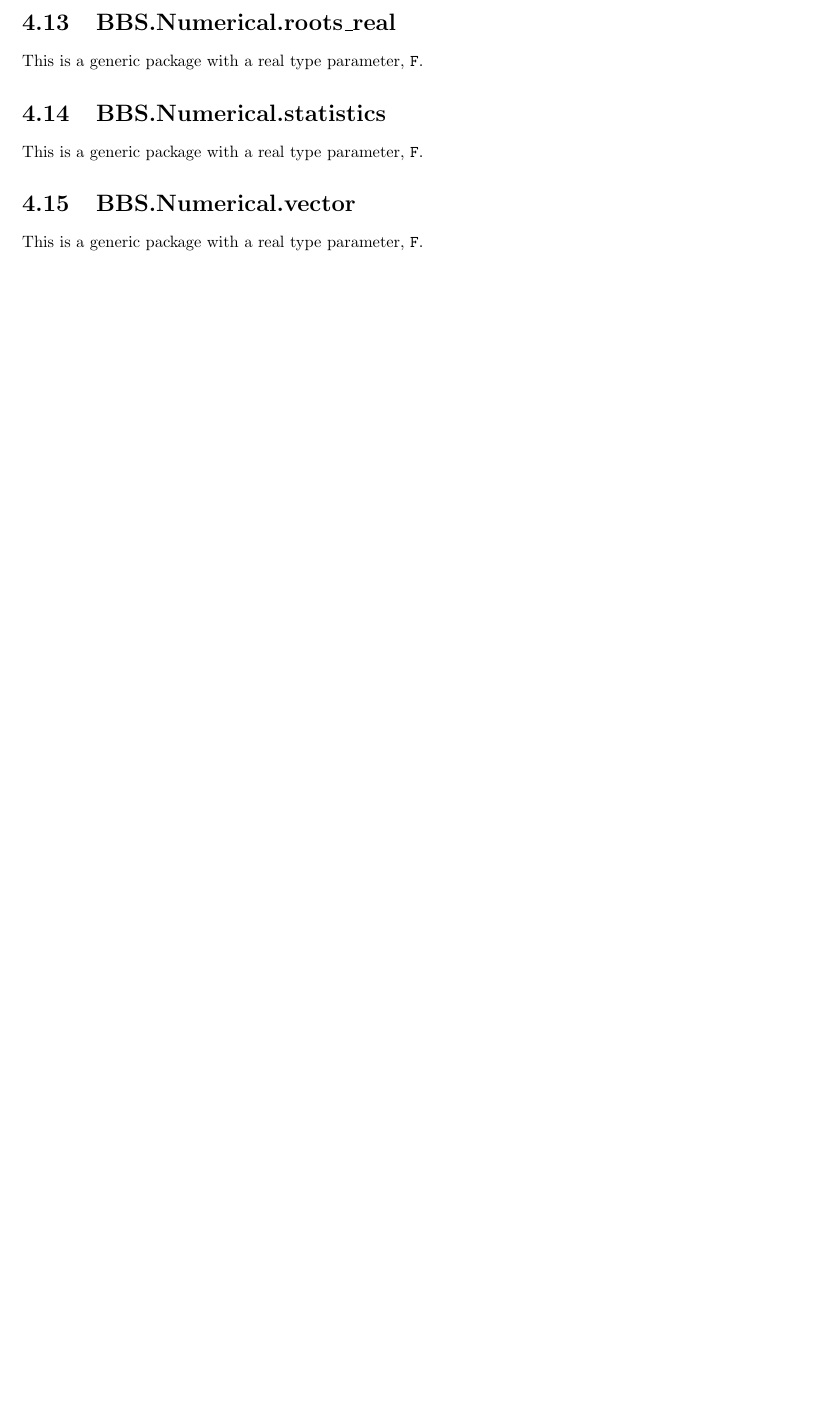
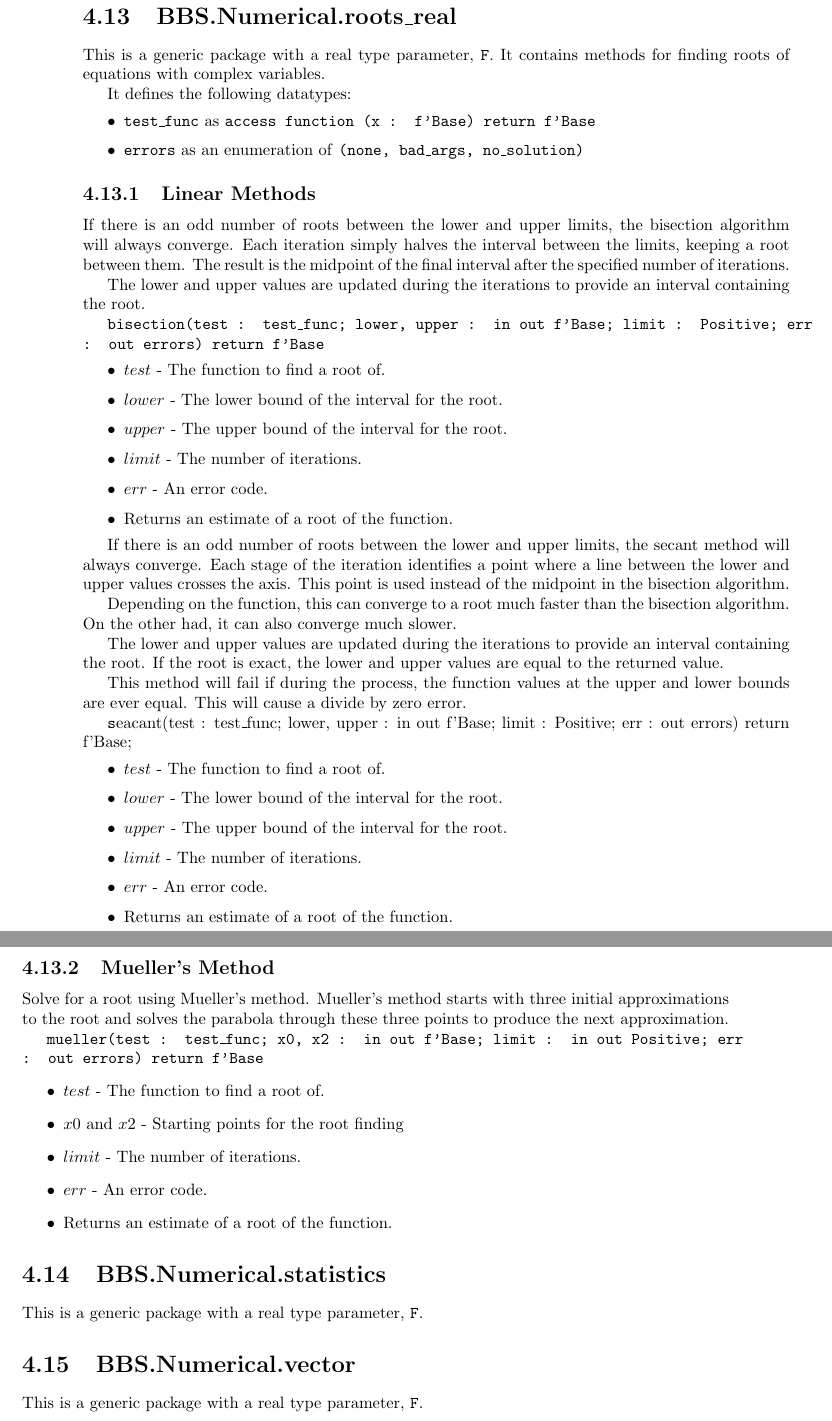
Before and after one commit to BrentSeidel/Numerical, a LaTeX book (doc/Numerical.tex): part of page 25 of 26 before the commit and two parts of pages 26 and 27 of 28 after it, the two joined at a grey line, cut so that both start at the same text, the shorter picture padded with empty space. Compiled offline with pdfLaTeX.

Commit message:
Documentation updates.

```diff
--- a/doc/Numerical.tex
+++ b/doc/Numerical.tex
@@ -791,6 +808,57 @@ This is a generic package with a complex package parameter, \datatype{cmplx}.  T
 
 \section{BBS.Numerical.roots\_real}
-This is a generic package with a real type parameter, \datatype{F}.
+This is a generic package with a real type parameter, \datatype{F}.  It contains methods for finding roots of equations with complex variables.
+
+It defines the following datatypes:
+\begin{itemize}
+   \item \datatype{test\_func} as \datatype{access function (x : f'Base) return f'Base}
+   \item \datatype{errors} as an enumeration of \datatype{(none, bad\_args, no\_solution)}
+\end{itemize}
+
+\subsection{Linear Methods}
+If there is an odd number of roots between the lower and upper limits, the bisection algorithm will always converge.  Each iteration simply halves the interval between the limits, keeping a root between them.  The result is the midpoint of the final interval after the specified number of iterations.
+
+The lower and upper values are updated during the iterations to provide an interval containing the root.
+
+\function{bisection(test : test\_func; lower, upper : in out f'Base; limit : Positive; err : out errors) return f'Base}
+\begin{itemize}
+  \item $test$ - The function to find a root of.
+  \item $lower$ - The lower bound of the interval for the root.
+  \item $upper$ - The upper bound of the interval for the root.
+  \item $limit$ - The number of iterations.
+  \item $err$ - An error code.
+  \item Returns an estimate of a root of the function.
+\end{itemize}
+
+If there is an odd number of roots between the lower and upper limits, the secant method will always converge.  Each stage of the iteration identifies a point where a line between the lower and upper values crosses the axis.  This point is used instead of the midpoint in the bisection algorithm.
+
+Depending on the function, this can converge to a root much faster than the bisection algorithm.  On the other had, it can also converge much slower.
+
+The lower and upper values are updated during the iterations to provide an interval containing the root.  If the root is exact, the lower and upper values are equal to the returned value.
+
+This method will fail if during the process, the function values at the upper and lower bounds are ever equal.  This will cause a divide by zero error.
+
+\function seacant(test : test\_func; lower, upper : in out f'Base; limit : Positive; err : out errors) return f'Base;
+\begin{itemize}
+  \item $test$ - The function to find a root of.
+  \item $lower$ - The lower bound of the interval for the root.
+  \item $upper$ - The upper bound of the interval for the root.
+  \item $limit$ - The number of iterations.
+  \item $err$ - An error code.
+  \item Returns an estimate of a root of the function.
+\end{itemize}
+
+\subsection{Mueller's Method}
+Solve for a root using Mueller's method.  Mueller's method starts with three initial approximations to the root and solves the parabola through these three points to produce the next approximation.
+
+\function{mueller(test : test\_func; x0, x2 : in out f'Base; limit : in out Positive; err : out errors) return f'Base}
+\begin{itemize}
+  \item $test$ - The function to find a root of.
+  \item $x0$ and $x2$ - Starting points for the root finding
+  \item $limit$ - The number of iterations.
+  \item $err$ - An error code.
+  \item Returns an estimate of a root of the function.
+\end{itemize}
 
 \section{BBS.Numerical.statistics}
 This is a generic package with a real type parameter, \datatype{F}.
```
Also changed, not shown: doc/Numerical.pdf, doc/Numerical.tex (19 more changed lines), 2 other files.
